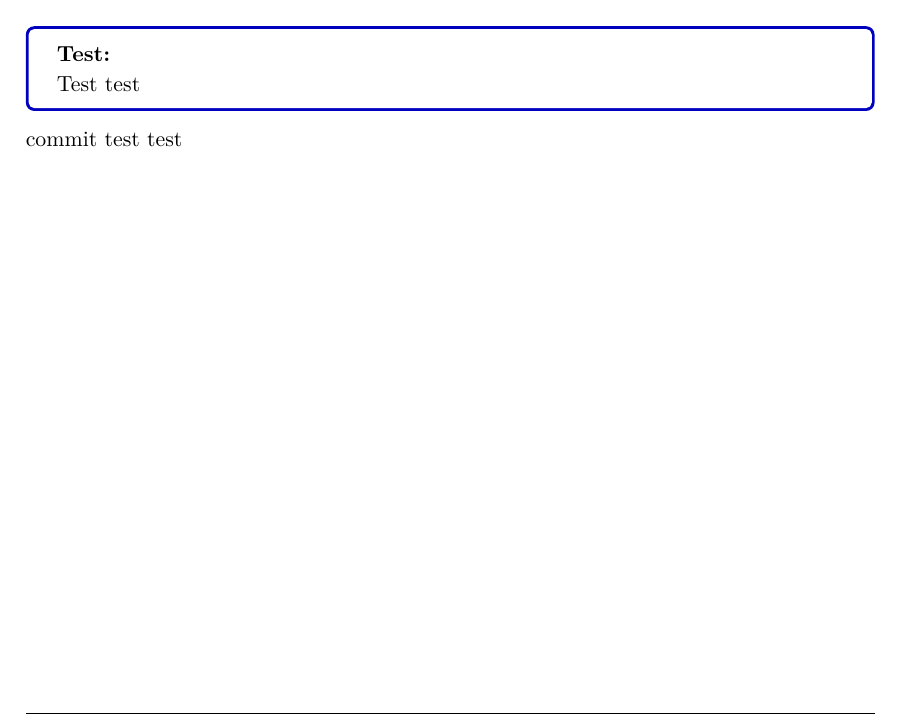
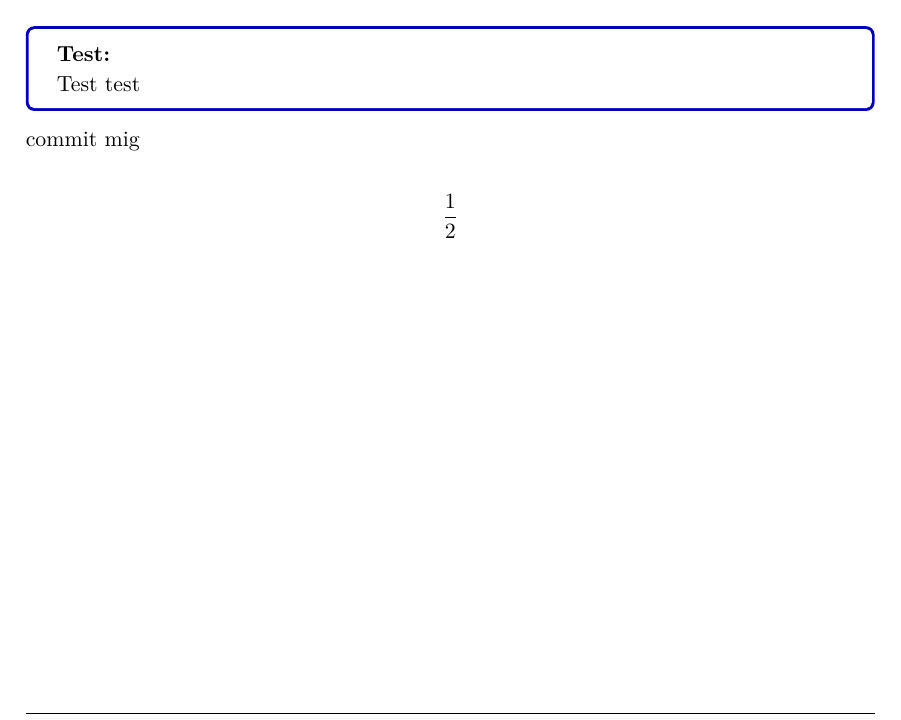
Before and after one commit to hammer4400/BIE2-Emil-, a LaTeX thesis (Rapport.tex, which reads Indhold/Vektoranalyse.tex): part of page 3 of 4, cut so that both start at the same text. Compiled offline with pdfLaTeX.

Commit message:
Ny commit!

```diff
--- a/Indhold/Vektoranalyse.tex
+++ b/Indhold/Vektoranalyse.tex
@@ -25,4 +25,7 @@ a_n = \frac{1}{2\pi i} \oint_c \frac{f(\tau)}{(\tau-z_0)^{n+1}} d\tau
 Test test
 \end{tcolorbox}
 
-commit test test
+commit mig
+
+
+$$ \frac{1}{2} $$
```
Also changed, not shown: Rapport.pdf, 3 other files.
